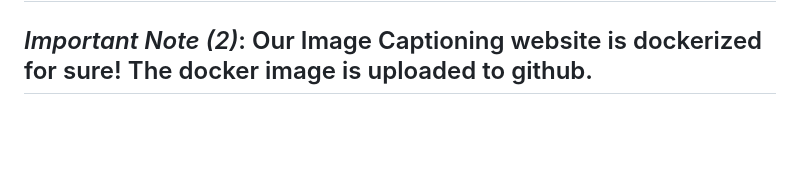
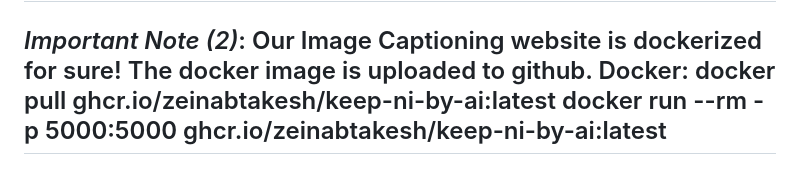
Before and after one commit to zeinabtakesh/Keep-NI-by-AI, a Markdown page: README.md, the part around the change. GitHub-like rendering; blank space fills up the shorter version.

```diff
--- a/README.md
+++ b/README.md
@@ -92,4 +92,7 @@ While the 3 of us worked on the models, we have only used 1 account on Kaggle(No
 *Important Note (2)*:
 Our Image Captioning website is dockerized for sure!
 The docker image is uploaded to github.
+Docker:
+docker pull ghcr.io/zeinabtakesh/keep-ni-by-ai:latest
+docker run --rm -p 5000:5000 ghcr.io/zeinabtakesh/keep-ni-by-ai:latest
 ---
```
